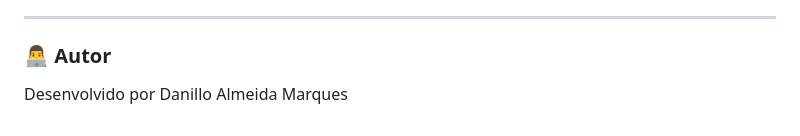
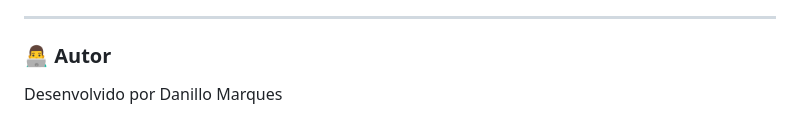
Before and after one commit to danilloam/secsaude, a Markdown page: README.md, the part around the change. Rendered like a GitHub page.

Commit message:
Update author name in README

```diff
--- a/README.md
+++ b/README.md
@@ -184,4 +184,4 @@ Este projeto está sob a licença MIT.
 
 ### 👨‍💻 Autor
 
-Desenvolvido por Danillo Almeida Marques
+Desenvolvido por Danillo Marques
```
